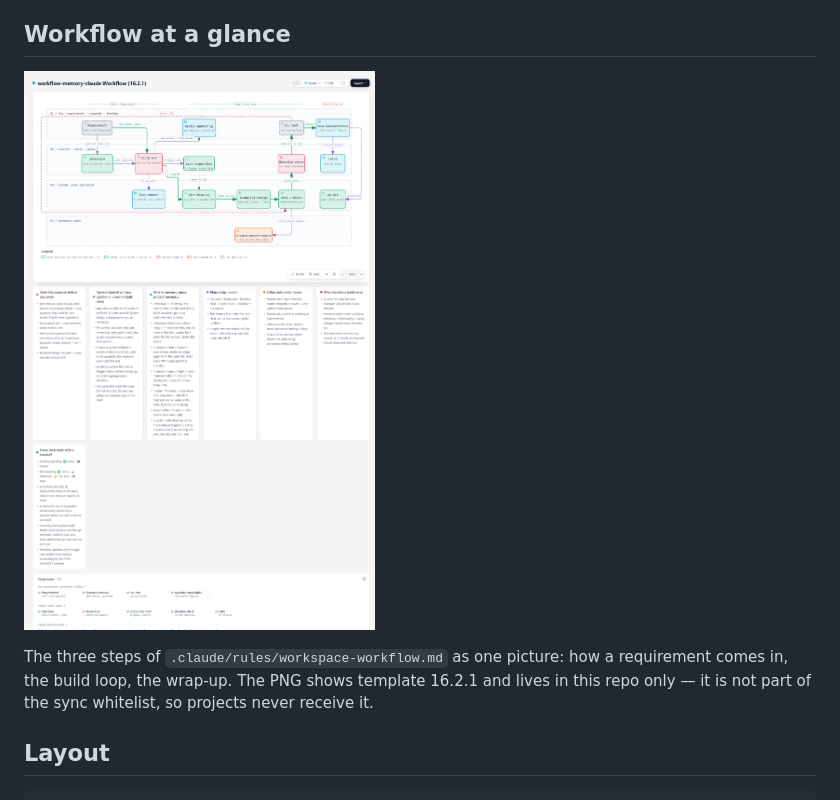
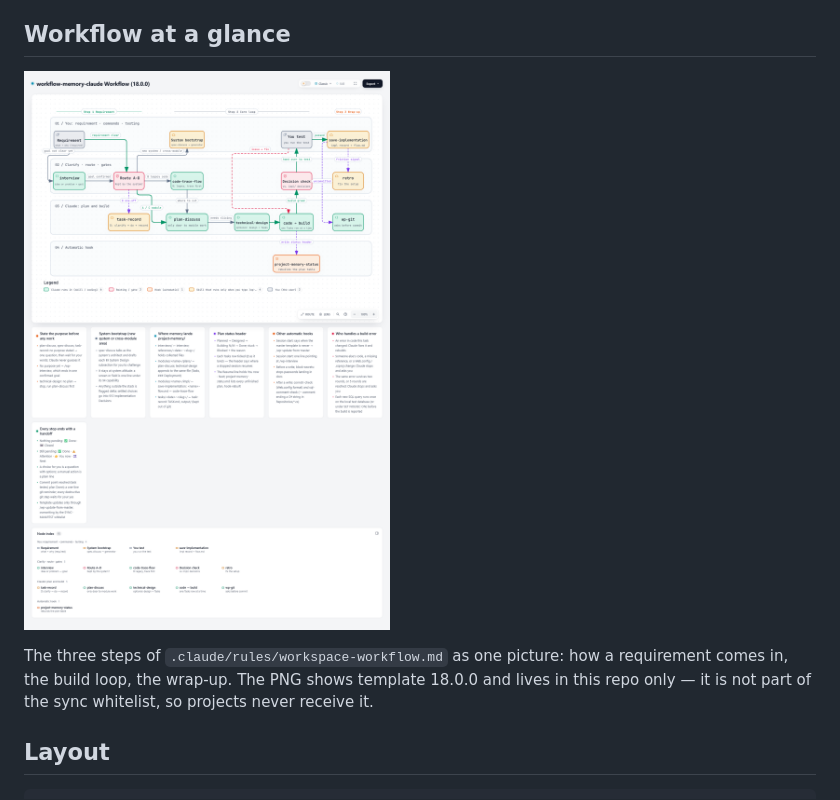
Before and after one commit to hoong2001/workflow-memory-claude, a Markdown page: README.md, the part around one of its changes. GitHub-like rendering; pictures changed too: assets/workflow-diagram.png.

```diff
--- a/README.md
+++ b/README.md
@@ -23,6 +23,6 @@ you work; everything else is reusable as-is.
 
 The three steps of `.claude/rules/workspace-workflow.md` as one picture: how a requirement comes in,
-the build loop, the wrap-up. The PNG shows template 16.2.1 and lives in this repo only — it is not
+the build loop, the wrap-up. The PNG shows template 18.0.0 and lives in this repo only — it is not
 part of the sync whitelist, so projects never receive it.
 
 ## Layout
```
Also changed, not shown: other parts of README.md (+1 -1 lines).
